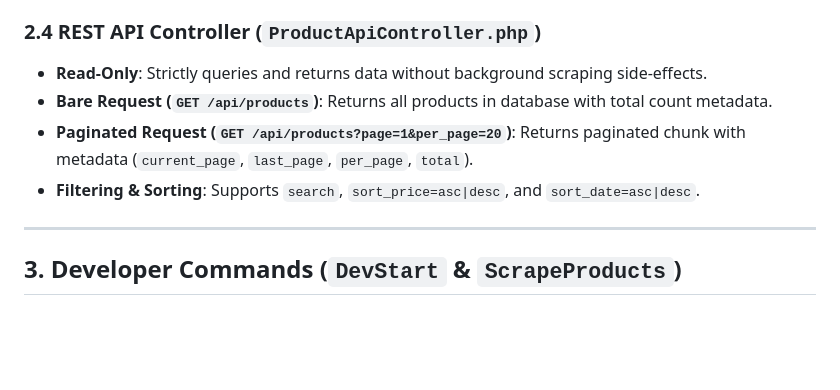
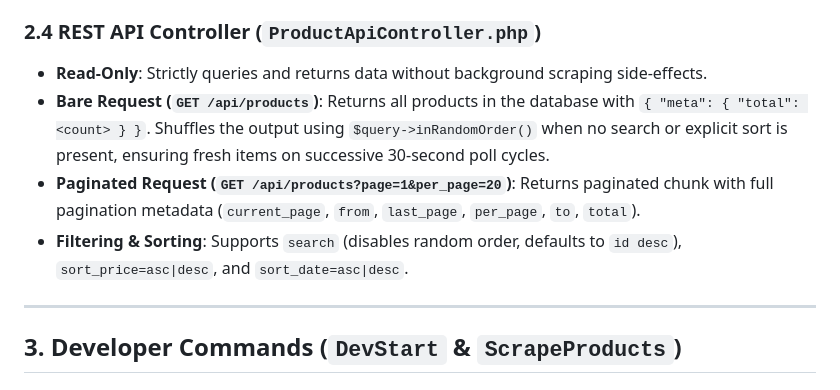
Before and after one commit to abd00elnagar/simple-web-scraping-service, a Markdown page: backend/docs/implementation.md, the part around the change. GitHub-like rendering; blank space fills up the shorter version.

Commit message:
docs: document bare endpoint randomization and query ordering behavior

```diff
--- a/backend/docs/implementation.md
+++ b/backend/docs/implementation.md
@@ -70,11 +70,11 @@ backend/
 ### 2.4 REST API Controller (`ProductApiController.php`)
 - **Read-Only**: Strictly queries and returns data without background scraping side-effects.
 - **Bare Request (`GET /api/products`)**:
-  Returns all products in database with total count metadata.
+  Returns all products in the database with `{ "meta": { "total": <count> } }`. Shuffles the output using `$query->inRandomOrder()` when no search or explicit sort is present, ensuring fresh items on successive 30-second poll cycles.
 - **Paginated Request (`GET /api/products?page=1&per_page=20`)**:
-  Returns paginated chunk with metadata (`current_page`, `last_page`, `per_page`, `total`).
+  Returns paginated chunk with full pagination metadata (`current_page`, `from`, `last_page`, `per_page`, `to`, `total`).
 - **Filtering & Sorting**:
-  Supports `search`, `sort_price=asc|desc`, and `sort_date=asc|desc`.
+  Supports `search` (disables random order, defaults to `id desc`), `sort_price=asc|desc`, and `sort_date=asc|desc`.
 
 ---
 
```
Also changed, not shown: backend/docs/plan.md (+2 -2 lines), walkthrough.md (+1 -1 lines).
